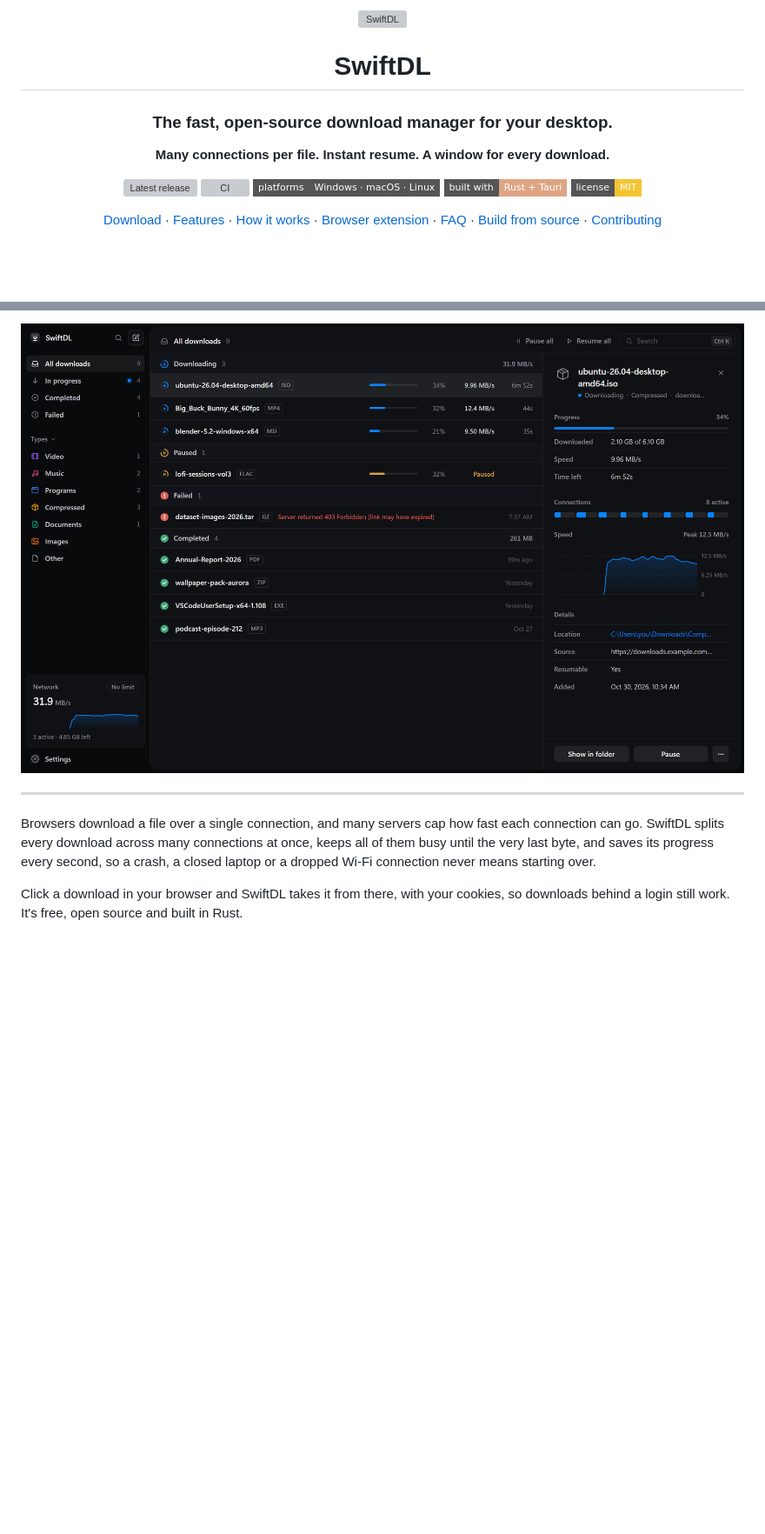
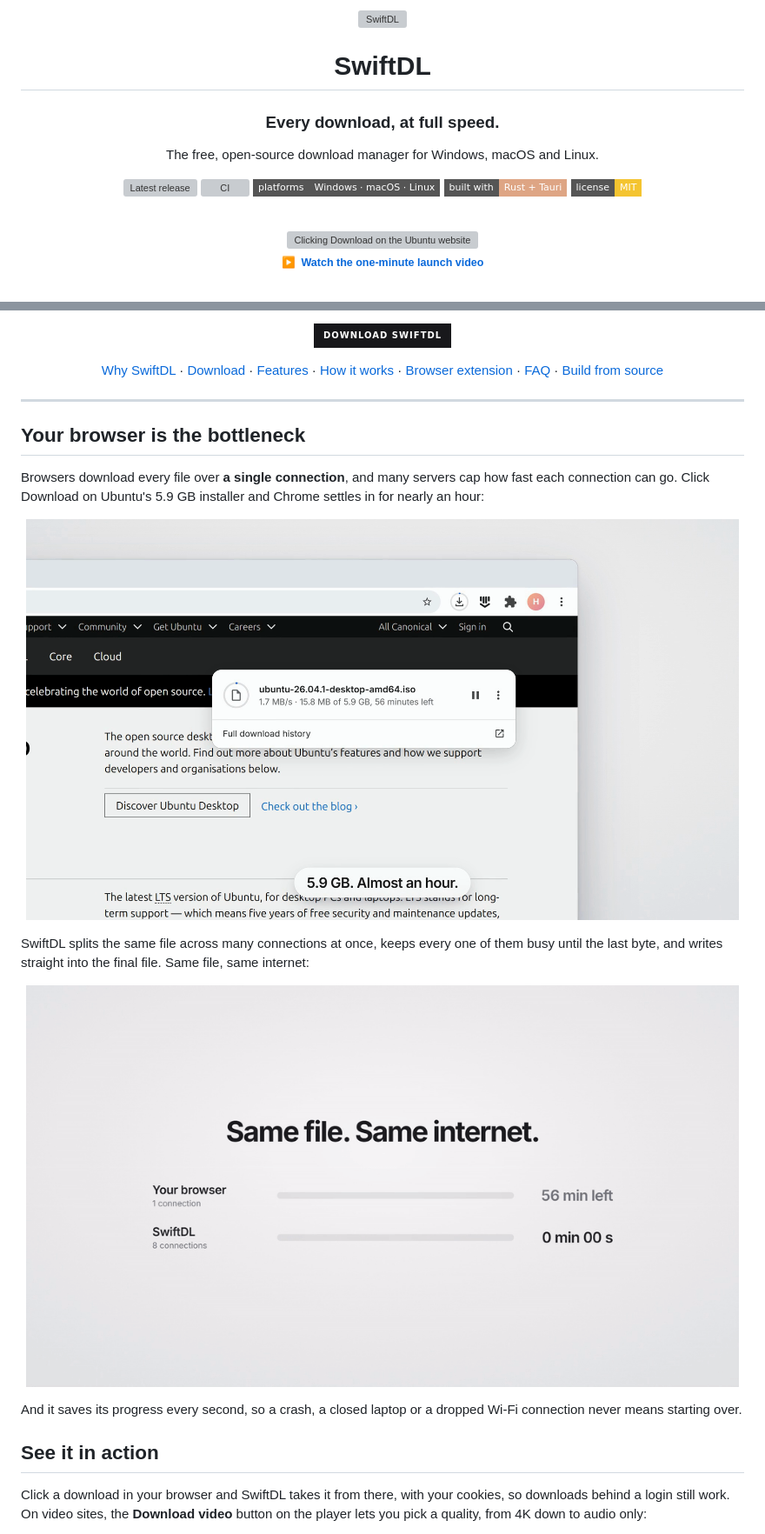
Before and after one commit to harshsinghsv/swiftdl, a Markdown page: README.md, 2 parts joined by grey strips. Shown: that part at 87% size. GitHub-like rendering; pictures changed too: docs/assets/problem.png (added), docs/assets/race.gif (added); badges without logos; blank space fills up the shorter version; grey boxes are pictures that could not be loaded.

Commit message:
docs: tell the README's story like the launch video
Open with SwiftDL catching a real download, then the problem: Chrome
taking 56 minutes over one connection, the side-by-side race against
SwiftDL's 3 minutes 31 seconds, and the YouTube download. The GIFs and
the still are cut from the launch video, which is linked from the top
and attached to the v0.2.1 release.

```diff
--- a/README.md
+++ b/README.md
@@ -4,9 +4,9 @@
 
 # SwiftDL
 
-### The fast, open-source download manager for your desktop.
+### Every download, at full speed.
 
-**Many connections per file. Instant resume. A window for every download.**
+The free, open-source download manager for Windows, macOS and Linux.
 
 [![Latest release](https://img.shields.io/github/v/release/harshsinghsv/swiftdl?style=flat-square&color=007aff&label=release)](https://github.com/harshsinghsv/swiftdl/releases/latest)
 [![CI](https://img.shields.io/github/actions/workflow/status/harshsinghsv/swiftdl/ci.yml?branch=main&style=flat-square&label=CI)](https://github.com/harshsinghsv/swiftdl/actions/workflows/ci.yml)
@@ -14,6 +14,10 @@
 [![Built with Rust and Tauri](https://img.shields.io/badge/built_with-Rust_%2B_Tauri-dea584?style=flat-square&logo=rust&logoColor=white)](#how-it-works)
 [![MIT license](https://img.shields.io/badge/license-MIT-f4c430?style=flat-square)](LICENSE)
 
-[Download](#download) · [Features](#features) · [How it works](#how-it-works) · [Browser extension](#browser-extension) · [FAQ](#faq) · [Build from source](#build-from-source) · [Contributing](#contributing)
+<br />
+
+<img src="docs/assets/demo.gif" width="900" alt="Clicking Download on the Ubuntu website opens SwiftDL's New download window; after Start, the 5.9 GB file downloads over eight connections at about 29 MB/s" />
+
+<sub>▶&nbsp; <a href="https://github.com/harshsinghsv/swiftdl/releases/download/v0.2.1/swiftdl-launch.mp4"><b>Watch the one-minute launch video</b></a></sub>
 
 <br />
@@ -20,10 +25,25 @@
 
-<img src="docs/assets/app-dark.png" alt="SwiftDL main window: downloads grouped by status, with live speed, connections and a detail panel" width="1100" />
+<a href="https://github.com/harshsinghsv/swiftdl/releases/latest"><img src="https://img.shields.io/badge/Download_SwiftDL-18181b?style=for-the-badge" alt="Download SwiftDL" height="40" /></a>
+
+[Why SwiftDL](#your-browser-is-the-bottleneck) · [Download](#download) · [Features](#features) · [How it works](#how-it-works) · [Browser extension](#browser-extension) · [FAQ](#faq) · [Build from source](#build-from-source)
 
 </div>
 
 ---
 
-Browsers download a file over a single connection, and many servers cap how fast each connection can go. SwiftDL splits every download across many connections at once, keeps all of them busy until the very last byte, and saves its progress every second, so a crash, a closed laptop or a dropped Wi-Fi connection never means starting over.
+## Your browser is the bottleneck
 
-Click a download in your browser and SwiftDL takes it from there, with your cookies, so downloads behind a login still work. It's free, open source and built in Rust.
+Browsers download every file over **a single connection**, and many servers cap how fast each connection can go. Click Download on Ubuntu's 5.9 GB installer and Chrome settles in for nearly an hour:
+
+<p align="center"><img src="docs/assets/problem.png" width="820" alt="Chrome's download bubble: ubuntu-26.04.1-desktop-amd64.iso at under 2 MB/s, 56 minutes left" /></p>
+
+SwiftDL splits the same file across many connections at once, keeps every one of them busy until the last byte, and writes straight into the final file. Same file, same internet:
+
+<p align="center"><img src="docs/assets/race.gif" width="820" alt="Same file, same internet: your browser on one connection takes 56 minutes, SwiftDL on eight connections takes 3 minutes 31 seconds" /></p>
+
+And it saves its progress every second, so a crash, a closed laptop or a dropped Wi-Fi connection never means starting over.
+
+## See it in action
+
+Click a download in your browser and SwiftDL takes it from there, with your cookies, so downloads behind a login still work. On video sites, the **Download video** button on the player lets you pick a quality, from 4K down to audio only:
+
```
Also changed, not shown: other parts of README.md (+7 -1 lines), 2 other files.
